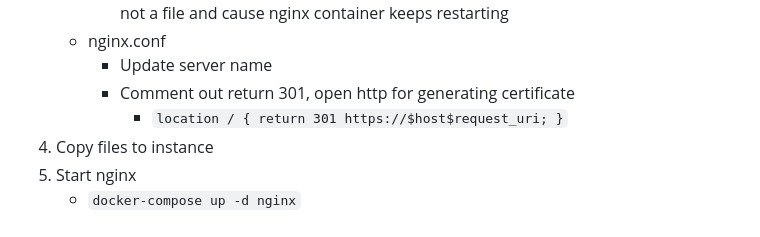
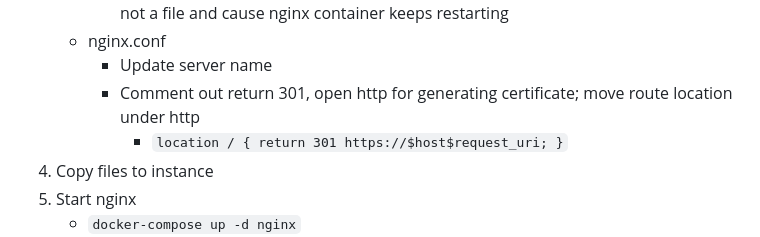
Before and after one commit to yang19-zzy/prime_webtool, a Markdown page: docs/troubleshoot.md, the part around the change. Drawn GitHub-style.

Commit message:
added small detail

```diff
--- a/docs/troubleshoot.md
+++ b/docs/troubleshoot.md
@@ -155,7 +155,7 @@ The elastic IP needs to be mapped to another domain name due to internal team de
         - !!!! **DO NOT** mount files. It will create as folders, resulting certificate being a folder not a file and cause nginx container keeps restarting
     - nginx.conf
         - Update server name
-        - Comment out return 301, open http for generating certificate
+        - Comment out return 301, open http for generating certificate; move route location under http
             - `location / { return 301 https://$host$request_uri; }`
 4. Copy files to instance
 5. Start nginx
```
